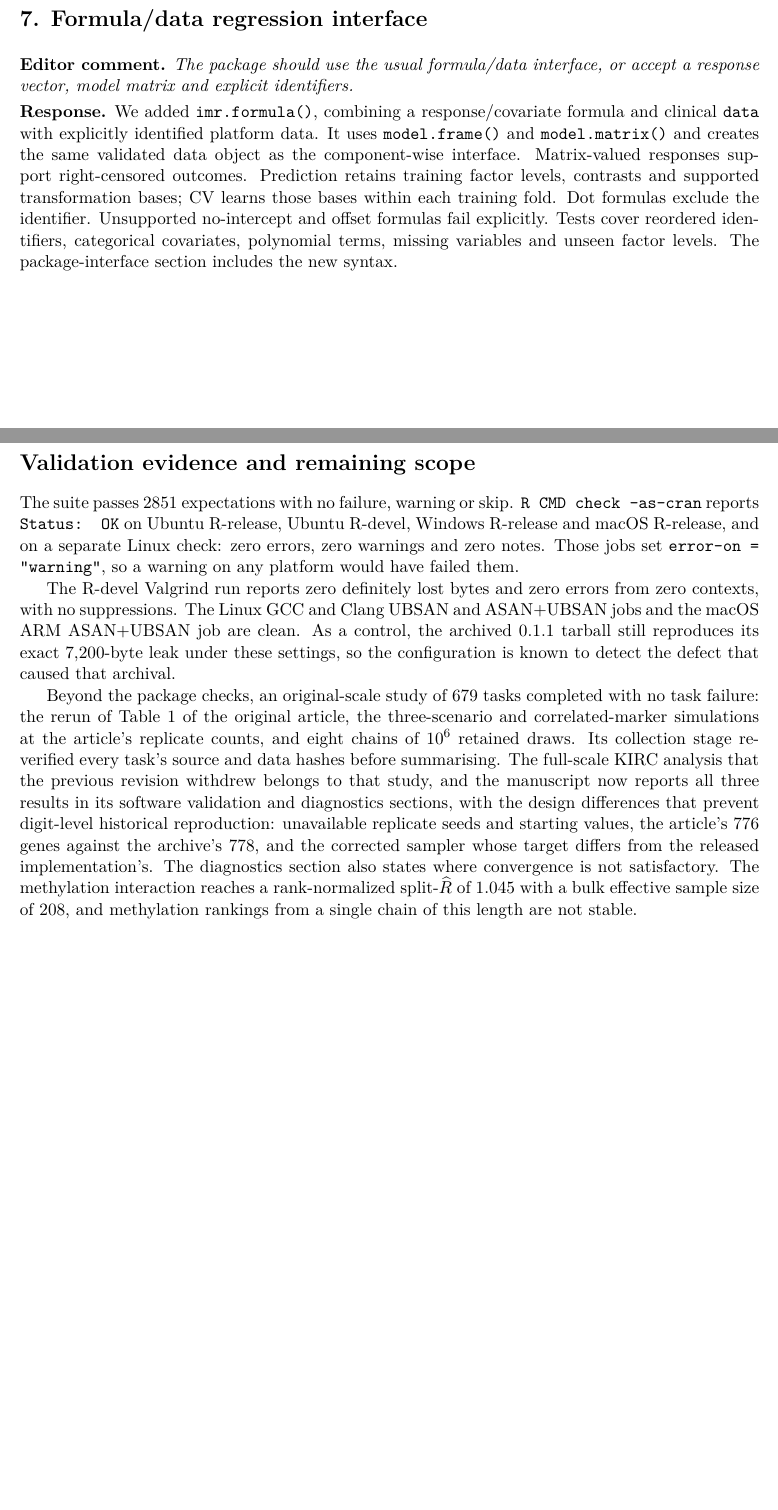
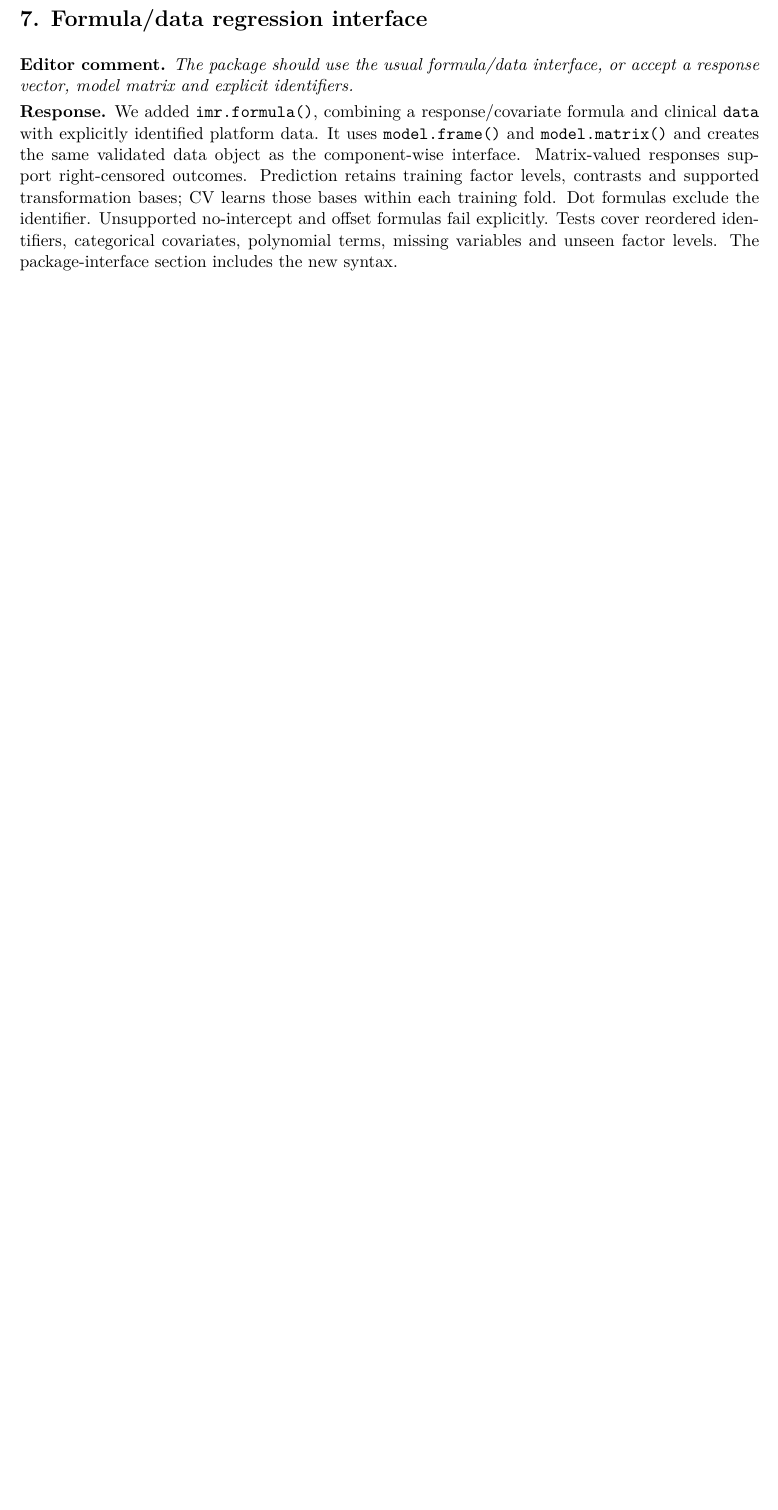
Before and after one commit to h7nian/IntegMultiReg, a LaTeX document (paper/response-to-editor.tex): two parts of pages 3 and 4 of 4 before the commit and part of page 3 of 3 after it, the two joined at a grey line, cut so that both start at the same text, the shorter picture padded with empty space. Compiled offline with pdfLaTeX.

Commit message:
Drop the trailing validation section from the response letter
The section answered none of the editor's seven comments. Its check and
memory evidence is carried by validation-0.2.0.tex, which the manuscript's
software validation section points to, and by cran-comments.md; the KIRC,
simulation and chain results are reported in the manuscript.

Co-Authored-By: Claude Opus 5 (1M context) <noreply@anthropic.com>
Claude-Session: https://claude.ai/code/session_01AKxsgRbtee8QYHT9o897ZT

```diff
--- a/paper/response-to-editor.tex
+++ b/paper/response-to-editor.tex
@@ -192,41 +192,4 @@ covariates, polynomial terms, missing variables and unseen factor levels.
 The package-interface section includes the new syntax.
 \end{response}
 
-\clearpage
-\section*{Validation evidence and remaining scope}
-The suite passes 2851 expectations with no failure, warning or skip.
-\code{R CMD check --as-cran} reports \code{Status: OK} on
-\href{https://github.com/h7nian/IntegMultiReg/actions/runs/36508516101}{Ubuntu
-R-release, Ubuntu R-devel, Windows R-release and macOS R-release}, and on a
-\href{https://github.com/h7nian/IntegMultiReg/actions/runs/36508516112}{separate
-Linux check}: zero errors, zero warnings and zero notes. Those jobs set
-\code{error-on = "warning"}, so a warning on any platform would have failed
-them.
-
-The \href{https://github.com/h7nian/IntegMultiReg/actions/runs/36508516050}{R-devel
-Valgrind run} reports zero definitely lost bytes and zero errors from zero
-contexts, with no suppressions. The
-\href{https://github.com/h7nian/IntegMultiReg/actions/runs/36508516113}{Linux
-GCC and Clang} UBSAN and ASAN+UBSAN jobs and the
-\href{https://github.com/h7nian/IntegMultiReg/actions/runs/36508516172}{macOS ARM
-ASAN+UBSAN job} are clean. As a control, the archived 0.1.1 tarball still
-reproduces its exact 7,200-byte leak under these settings, so the configuration
-is known to detect the defect that caused that archival.
-
-Beyond the package checks, an original-scale study of 679 tasks completed with
-no task failure: the rerun of Table~1 of the original article, the
-three-scenario and correlated-marker simulations at the article's replicate
-counts, and eight chains of $10^{6}$ retained draws. Its collection stage
-re-verified every task's source and data hashes before summarising. The
-full-scale KIRC analysis that the previous revision withdrew belongs to that
-study, and the manuscript now reports all three results in its software
-validation and diagnostics sections, with the design differences that prevent
-digit-level historical reproduction: unavailable replicate seeds and starting
-values, the article's 776 genes against the archive's 778, and the corrected
-sampler whose target differs from the released implementation's. The
-diagnostics section also states where convergence is not satisfactory. The
-methylation interaction reaches a rank-normalized split-$\widehat{R}$ of 1.045
-with a bulk effective sample size of 208, and methylation rankings from a
-single chain of this length are not stable.
-
 \end{document}
```
